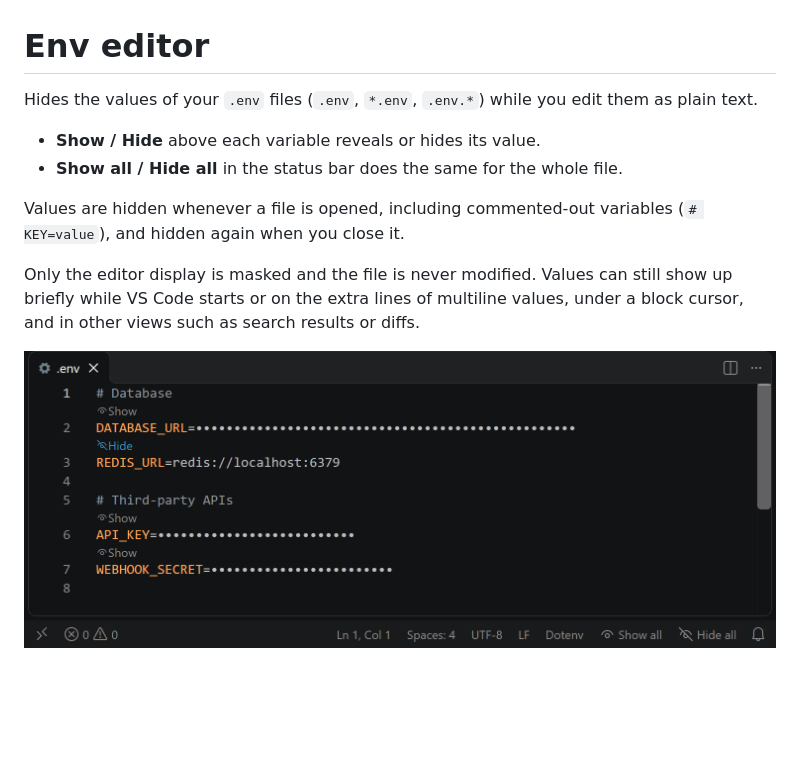
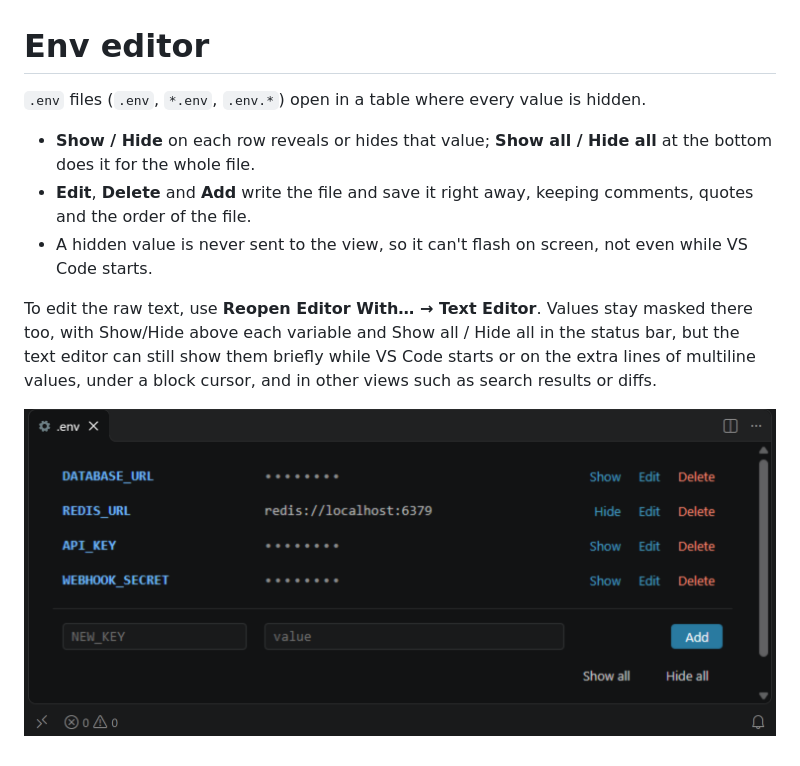
Before and after one commit to MARCROCK22/env-editor, a Markdown page: README.md, the part around the change. Drawn GitHub-style; pictures changed too: docs/example.png; blank space fills up the shorter version.

```diff
--- a/README.md
+++ b/README.md
@@ -1,12 +1,11 @@
 # Env editor
 
-Hides the values of your `.env` files (`.env`, `*.env`, `.env.*`) while you edit them as plain text.
+`.env` files (`.env`, `*.env`, `.env.*`) open in a table where every value is hidden.
 
-- **Show / Hide** above each variable reveals or hides its value.
-- **Show all / Hide all** in the status bar does the same for the whole file.
+- **Show / Hide** on each row reveals or hides that value; **Show all / Hide all** at the bottom does it for the whole file.
+- **Edit**, **Delete** and **Add** write the file and save it right away, keeping comments, quotes and the order of the file.
+- A hidden value is never sent to the view, so it can't flash on screen, not even while VS Code starts.
 
-Values are hidden whenever a file is opened, including commented-out variables (`# KEY=value`), and hidden again when you close it.
-
-Only the editor display is masked and the file is never modified. Values can still show up briefly while VS Code starts or on the extra lines of multiline values, under a block cursor, and in other views such as search results or diffs.
+To edit the raw text, use **Reopen Editor With… → Text Editor**. Values stay masked there too, with Show/Hide above each variable and Show all / Hide all in the status bar, but the text editor can still show them briefly while VS Code starts or on the extra lines of multiline values, under a block cursor, and in other views such as search results or diffs.
 
 ![Env editor](./docs/example.png)
```
Also changed, not shown: CHANGELOG.md (+5 -0 lines), 10 other files.
